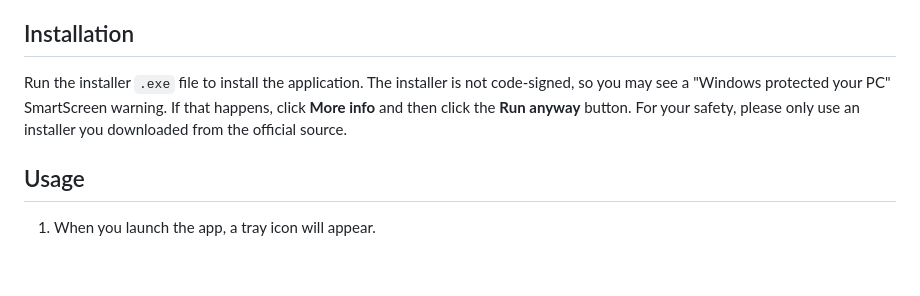
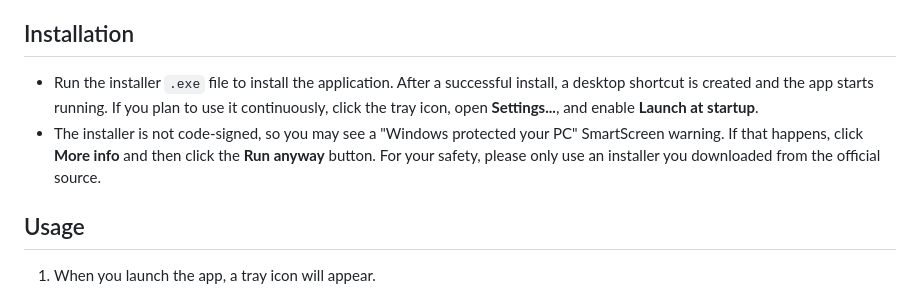
Before and after one commit to omoshiraise/audio-output-switcher, a Markdown page: README.md, the part around the change. Rendered like a GitHub page; blank space fills up the shorter version.

```diff
--- a/README.md
+++ b/README.md
@@ -29,10 +29,12 @@ You can still assign hotkeys to hidden devices, which is useful when you want to
 
 ## Installation
 
-Run the installer `.exe` file to install the application.
-The installer is not code-signed, so you may see a "Windows protected your PC" SmartScreen warning.
-If that happens, click **More info** and then click the **Run anyway** button.
-For your safety, please only use an installer you downloaded from the official source.
+- Run the installer `.exe` file to install the application.
+  After a successful install, a desktop shortcut is created and the app starts running.
+  If you plan to use it continuously, click the tray icon, open **Settings...**, and enable **Launch at startup**.
+- The installer is not code-signed, so you may see a "Windows protected your PC" SmartScreen warning.
+  If that happens, click **More info** and then click the **Run anyway** button.
+  For your safety, please only use an installer you downloaded from the official source.
 
 ## Usage
 
```
Also changed, not shown: README.ja.md (+4 -2 lines).
